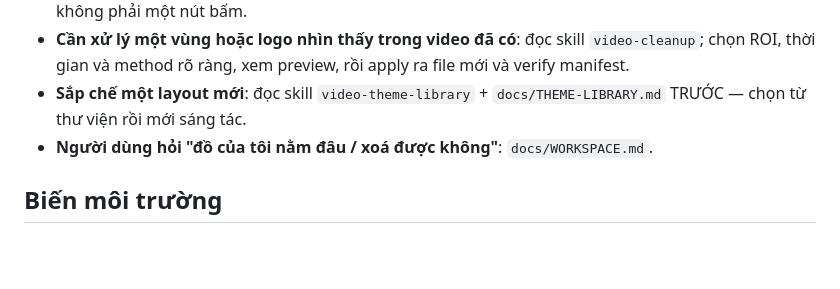
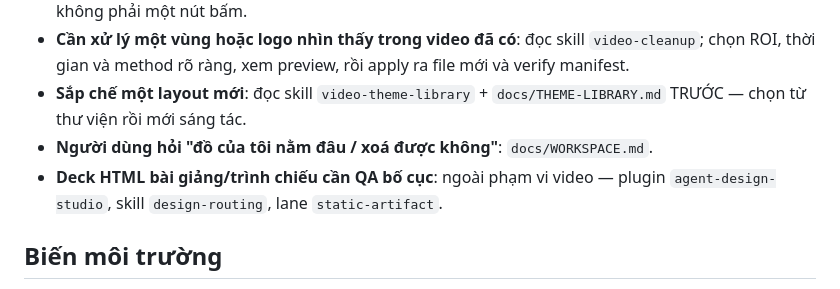
Before and after one commit to ducnguyen221/agent-video-studio, a Markdown page: skills/video-routing/SKILL.md, the part around the change. Drawn GitHub-style; blank space fills up the shorter version.

Commit message:
SPR-42 TK5: video-routing +1 dong tro deck HTML sang design-routing (static-artifact)
Co-Authored-By: Claude Opus 5.5 <noreply@anthropic.com>

```diff
--- a/skills/video-routing/SKILL.md
+++ b/skills/video-routing/SKILL.md
@@ -92,6 +92,7 @@ Lệnh "chưa có" trả mã `2` kèm lời báo — đừng thử lại, báo n
 - **Sắp chế một layout mới**: đọc skill `video-theme-library` + `docs/THEME-LIBRARY.md` TRƯỚC —
   chọn từ thư viện rồi mới sáng tác.
 - **Người dùng hỏi "đồ của tôi nằm đâu / xoá được không"**: `docs/WORKSPACE.md`.
+- **Deck HTML bài giảng/trình chiếu cần QA bố cục**: ngoài phạm vi video — plugin `agent-design-studio`, skill `design-routing`, lane `static-artifact`.
 
 ## Biến môi trường
 
```
